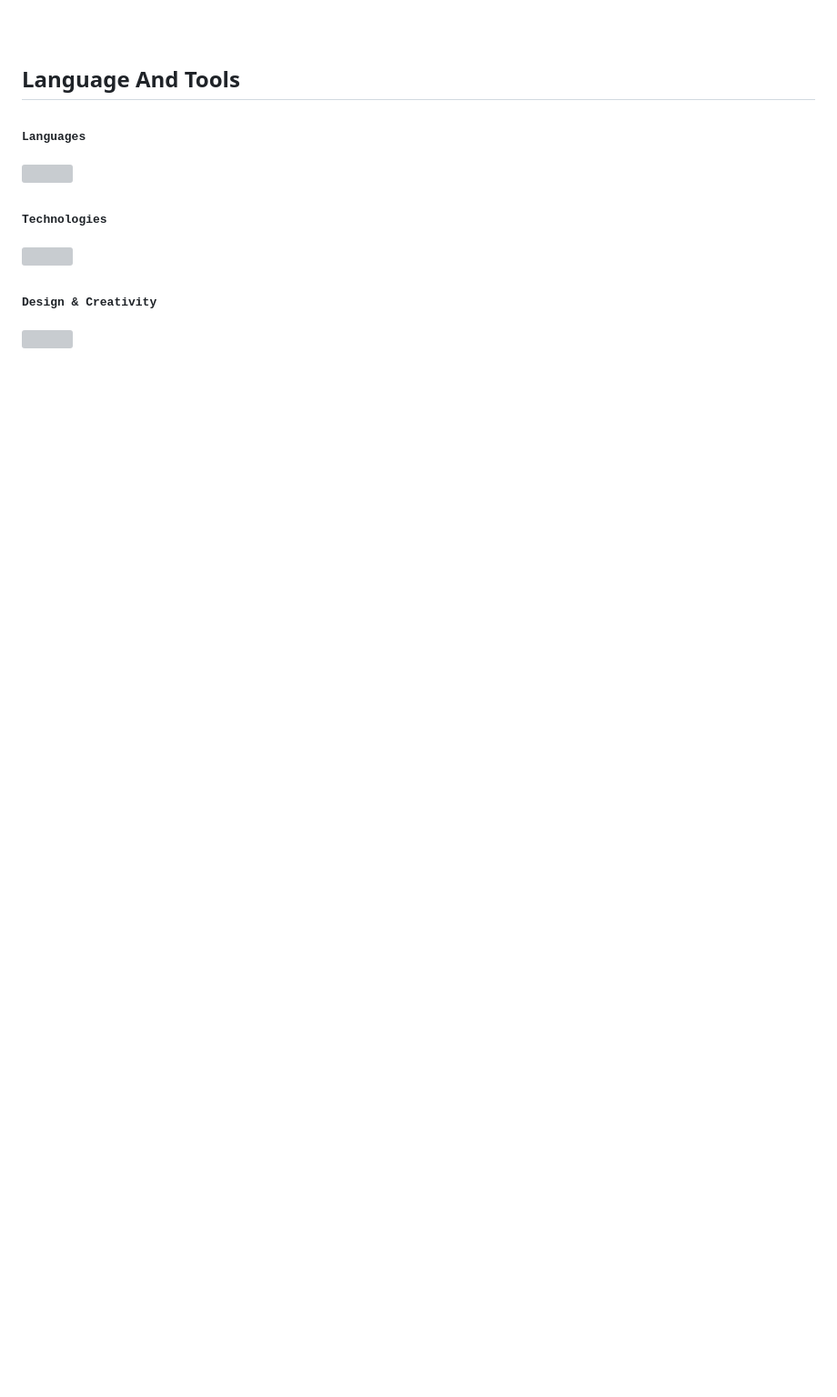
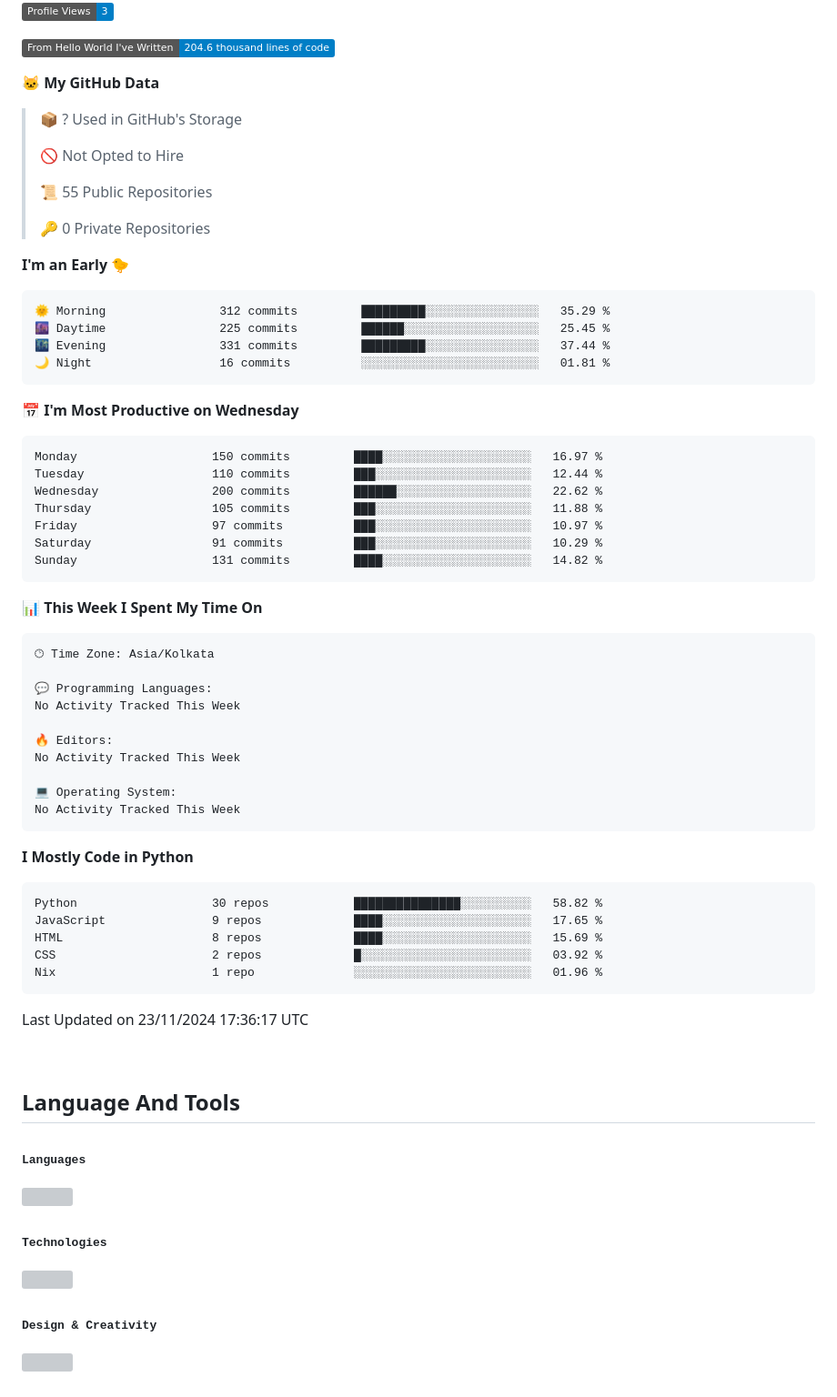
Before and after one commit to SpreadSheets600/SpreadSheets600, a Markdown page: README.md, the part around one of its changes. Shown at 91% size. Rendered like a GitHub page; badges without logos; blank space fills up the shorter version; grey boxes are pictures that could not be loaded.

Commit message:
Updated with Dev Metrics

````diff
--- a/README.md
+++ b/README.md
@@ -306,4 +307,68 @@
 
+![Profile Views](http://img.shields.io/badge/Profile%20Views-3-blue)
+
+![Lines of code](https://img.shields.io/badge/From%20Hello%20World%20I%27ve%20Written-204.6%20thousand%20lines%20of%20code-blue)
+
+**🐱 My GitHub Data**
+
+> 📦 ? Used in GitHub's Storage
+ >
+> 🚫 Not Opted to Hire
+ >
+> 📜 55 Public Repositories
+ >
+> 🔑 0 Private Repositories
+ >
+**I'm an Early 🐤**
+
+```text
+🌞 Morning                312 commits         █████████░░░░░░░░░░░░░░░░   35.29 %
+🌆 Daytime                225 commits         ██████░░░░░░░░░░░░░░░░░░░   25.45 %
+🌃 Evening                331 commits         █████████░░░░░░░░░░░░░░░░   37.44 %
+🌙 Night                  16 commits          ░░░░░░░░░░░░░░░░░░░░░░░░░   01.81 %
+```
+📅 **I'm Most Productive on Wednesday**
+
+```text
+Monday                   150 commits         ████░░░░░░░░░░░░░░░░░░░░░   16.97 %
+Tuesday                  110 commits         ███░░░░░░░░░░░░░░░░░░░░░░   12.44 %
+Wednesday                200 commits         ██████░░░░░░░░░░░░░░░░░░░   22.62 %
+Thursday                 105 commits         ███░░░░░░░░░░░░░░░░░░░░░░   11.88 %
+Friday                   97 commits          ███░░░░░░░░░░░░░░░░░░░░░░   10.97 %
+Saturday                 91 commits          ███░░░░░░░░░░░░░░░░░░░░░░   10.29 %
+Sunday                   131 commits         ████░░░░░░░░░░░░░░░░░░░░░   14.82 %
+```
+
+
+📊 **This Week I Spent My Time On**
+
+```text
+🕑︎ Time Zone: Asia/Kolkata
+
+💬 Programming Languages:
+No Activity Tracked This Week
+
+🔥 Editors:
+No Activity Tracked This Week
+
+💻 Operating System:
+No Activity Tracked This Week
+```
+
+**I Mostly Code in Python**
+
+```text
+Python                   30 repos            ███████████████░░░░░░░░░░   58.82 %
+JavaScript               9 repos             ████░░░░░░░░░░░░░░░░░░░░░   17.65 %
+HTML                     8 repos             ████░░░░░░░░░░░░░░░░░░░░░   15.69 %
+CSS                      2 repos             █░░░░░░░░░░░░░░░░░░░░░░░░   03.92 %
+Nix                      1 repo              ░░░░░░░░░░░░░░░░░░░░░░░░░   01.96 %
+```
+
+
+
+
+ Last Updated on 23/11/2024 17:36:17 UTC
 <!--END_SECTION:waka-->
   <br />
 
````
Also changed, not shown: other parts of README.md (+1 -0 lines).
